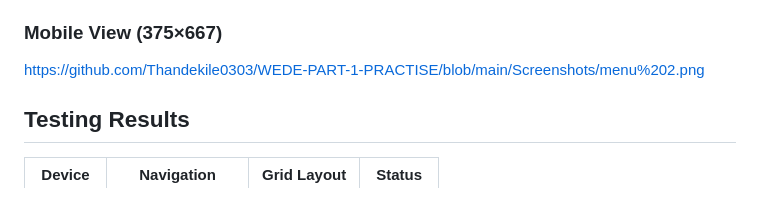
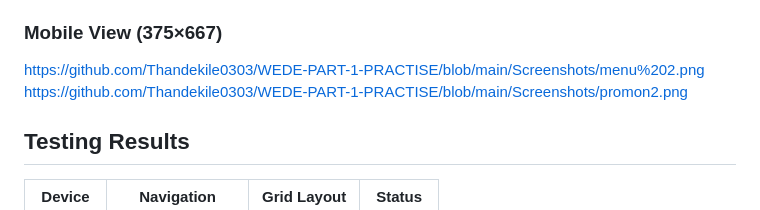
Before and after one commit to Thandekile0303/WEDE-PART-1-PRACTISE, a Markdown page: README.md, the part around the change. Rendered like a GitHub page.

Commit message:
Add promotional screenshot link to README
Added a new screenshot link for promotional view.

```diff
--- a/README.md
+++ b/README.md
@@ -124,6 +124,7 @@ https://github.com/Thandekile0303/WEDE-PART-1-PRACTISE/blob/main/Screenshots/Hom
 
 ### Mobile View (375×667)
 https://github.com/Thandekile0303/WEDE-PART-1-PRACTISE/blob/main/Screenshots/menu%202.png
+https://github.com/Thandekile0303/WEDE-PART-1-PRACTISE/blob/main/Screenshots/promon2.png
 
 ## Testing Results
 
```
